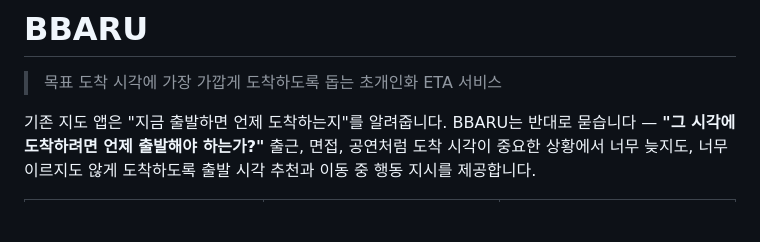
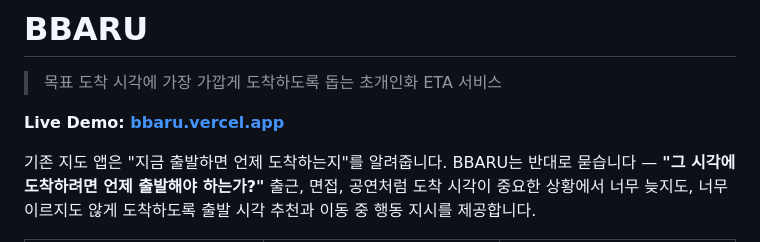
Before and after one commit to whtjddlr/BBaru, a Markdown page: README.md, the part around the change. Drawn GitHub-style; blank space fills up the shorter version.

Commit message:
docs: 라이브 데모 링크를 bbaru.vercel.app으로 갱신
Co-Authored-By: Claude Fable 5 <noreply@anthropic.com>

```diff
--- a/README.md
+++ b/README.md
@@ -1,6 +1,8 @@
 # BBARU
 
 > 목표 도착 시각에 가장 가깝게 도착하도록 돕는 초개인화 ETA 서비스
+
+**Live Demo: [bbaru.vercel.app](https://bbaru.vercel.app)**
 
 기존 지도 앱은 "지금 출발하면 언제 도착하는지"를 알려줍니다. BBARU는 반대로 묻습니다 — **"그 시각에 도착하려면 언제 출발해야 하는가?"** 출근, 면접, 공연처럼 도착 시각이 중요한 상황에서 너무 늦지도, 너무 이르지도 않게 도착하도록 출발 시각 추천과 이동 중 행동 지시를 제공합니다.
 
```
